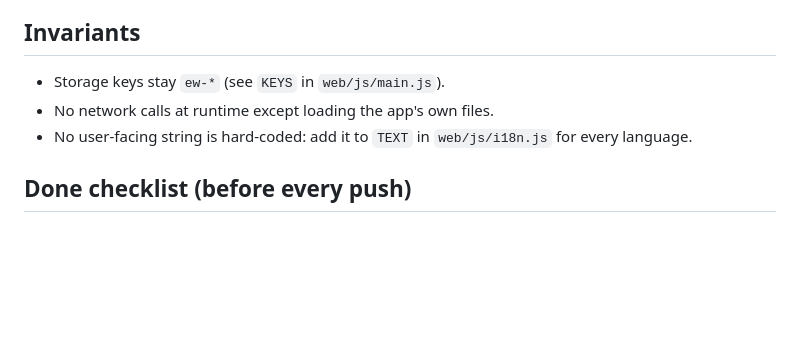
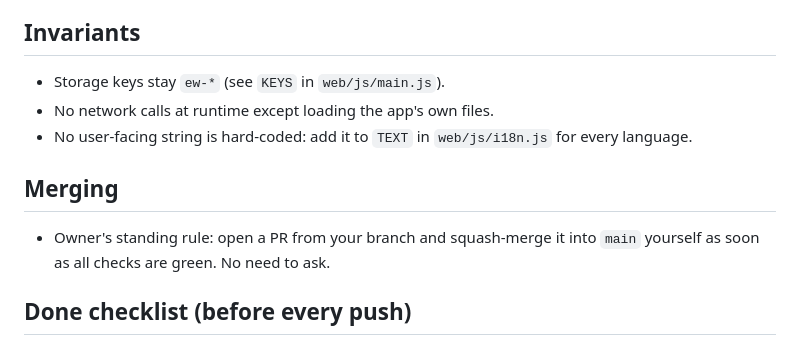
Before and after one commit to jibes/cognitive-shuffle, a Markdown page: AGENTS.md, the part around the change. GitHub-like rendering; blank space fills up the shorter version.

Commit message:
AGENTS.md: agents merge their own PRs once green
Co-Authored-By: Claude Opus 5.5 <noreply@anthropic.com>
Claude-Session: https://claude.ai/code/session_01Wz65hEnY185yZCSb2PYeyk

```diff
--- a/AGENTS.md
+++ b/AGENTS.md
@@ -30,6 +30,9 @@ Deviations are listed below, each with a reason.
 - No network calls at runtime except loading the app's own files.
 - No user-facing string is hard-coded: add it to `TEXT` in `web/js/i18n.js` for every language.
 
+## Merging
+- Owner's standing rule: open a PR from your branch and squash-merge it into `main` yourself as soon as all checks are green. No need to ask.
+
 ## Done checklist (before every push)
 1. `npm test && npm run e2e`
 2. Touched `android/` or `web/js/native.js`: CI (`android.yml`) builds the APK and runs the emulator smoke test (`tools/android-smoke.sh`) on the PR.
```
